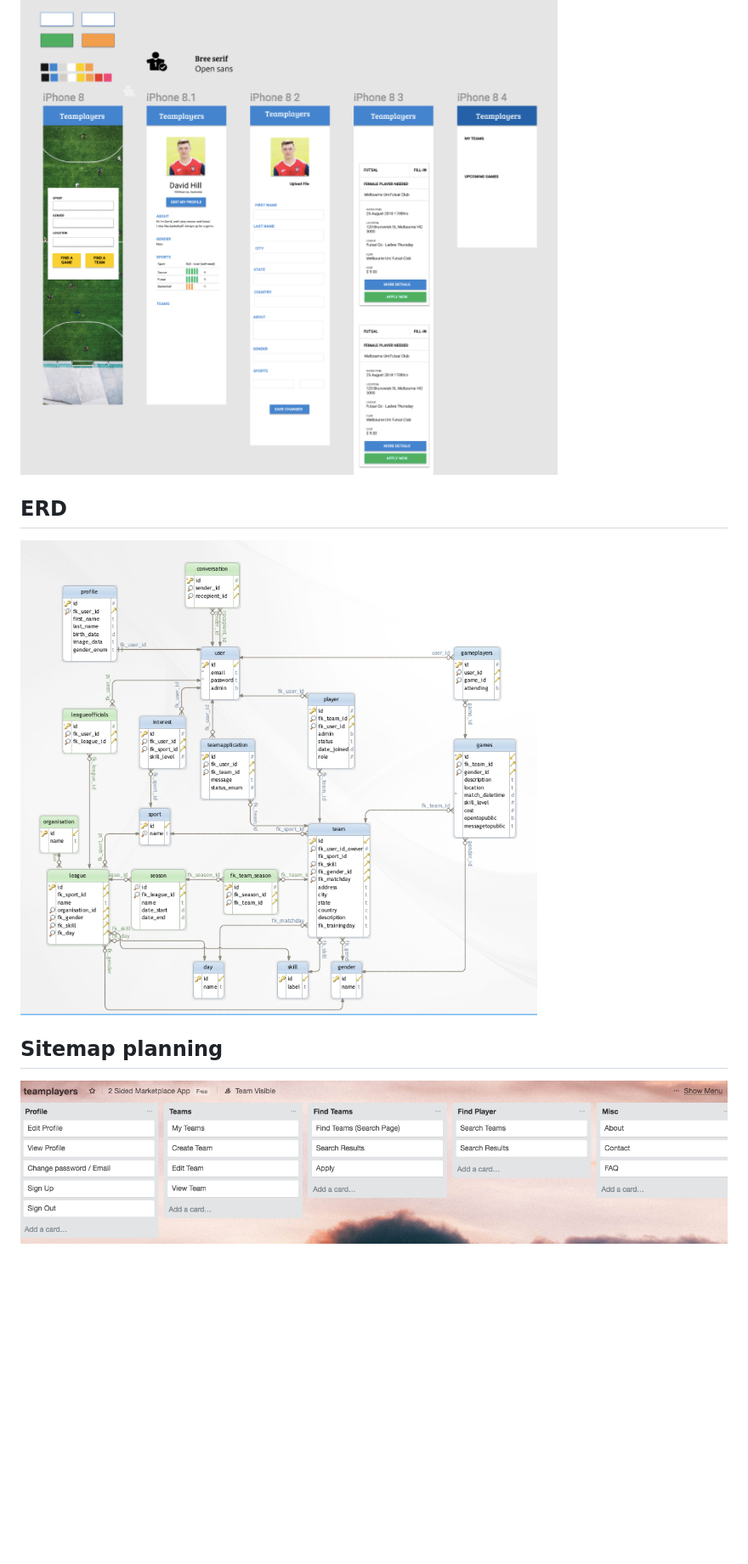
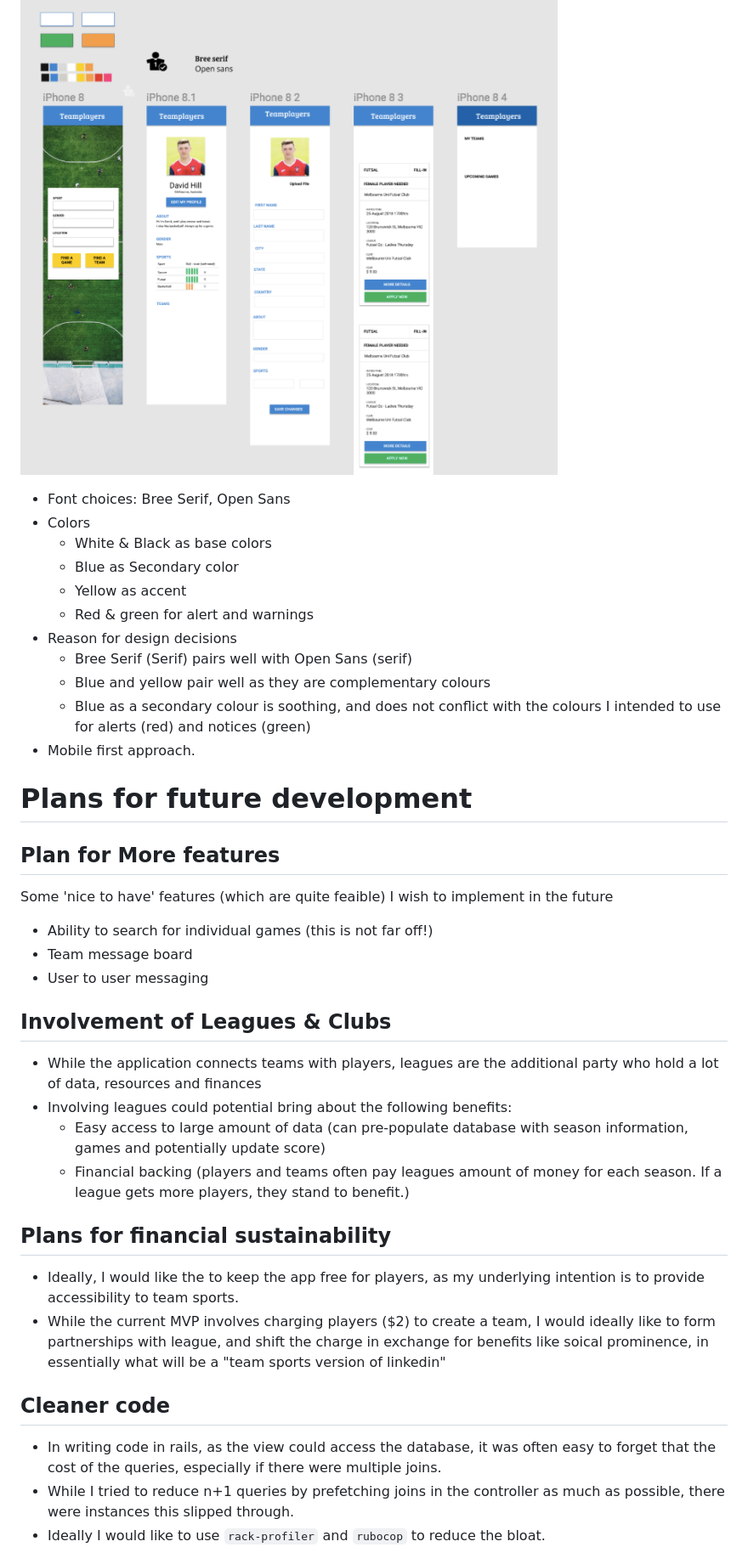
Before and after one commit to natalieytan/teamplayers, a Markdown page: README.md, the part around the change printed below. Shown: that part at 85% size. GitHub-like rendering; blank space fills up the shorter version.

```diff
--- a/README.md
+++ b/README.md
@@ -29,9 +75,37 @@ The aim of “Teamplayers” is to provide a digital platform, which provides an
 
 ## Wireframes
 ![User Stories](/docs/assets/images/wireframes.png)
+- Font choices: Bree Serif, Open Sans
+- Colors
+    - White & Black as base colors
+    - Blue as Secondary color
+    - Yellow as accent
+    - Red & green for alert and warnings
+- Reason for design decisions
+    - Bree Serif (Serif) pairs well with Open Sans (serif)
+    - Blue and yellow pair well as they are complementary colours
+    - Blue as a secondary colour is soothing, and does not conflict with the colours I intended to use for alerts (red) and notices (green)
+- Mobile first approach.
 
-## ERD
-![User Stories](/docs/assets/images/erd.png)
+# Plans for future development
+## Plan for More features
+Some 'nice to have' features (which are quite feaible) I wish to implement in the future
+- Ability to search for individual games (this is not far off!)
+- Team message board
+- User to user messaging
 
-## Sitemap planning
-![User Stories](/docs/assets/images/sitemap.png)
+## Involvement of Leagues & Clubs
+- While the application connects teams with players, leagues are the additional party who hold a lot of data, resources and finances
+- Involving leagues could potential bring about the following benefits:
+    - Easy access to large amount of data (can pre-populate database with season information, games and potentially update score)
+    - Financial backing (players and teams often pay leagues amount of money for each season. If a league gets more players, they stand to benefit.)
+
+## Plans for financial sustainability
+- Ideally, I would like the to keep the app free for players, as my underlying intention is to provide accessibility to team sports.
+- While the current MVP involves charging players ($2) to create a team, I would ideally like to form partnerships with league, and shift the charge in exchange for benefits like soical prominence, in essentially what will be a "team sports version of linkedin"
+
+## Cleaner code
+- In writing code in rails, as the view could access the database, it was often easy to forget that the cost of the queries, especially if there were multiple joins.
+- While I tried to reduce n+1 queries by prefetching joins in the controller as much as possible, there were instances this slipped through.
+- Ideally I would like to use `rack-profiler` and `rubocop` to reduce the bloat.
+
```
Also changed, not shown: other parts of README.md (+60 -0 lines), docs/assets/images/scrumboard.png (added), 3 other files.
